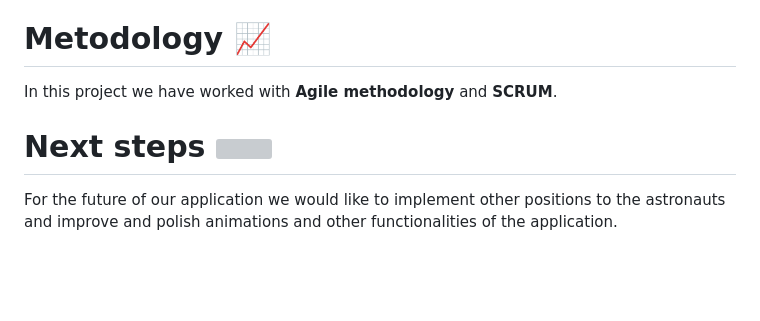
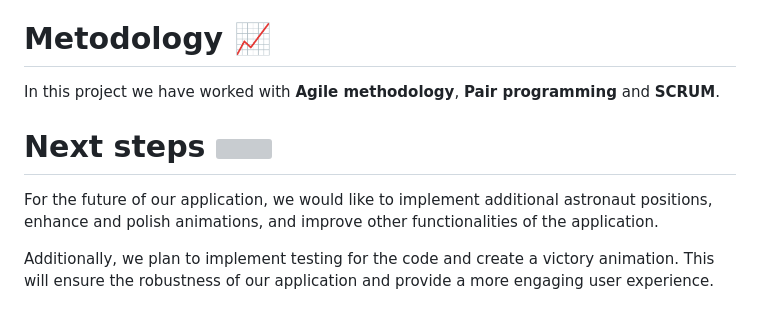
Before and after one commit to LozzDev/EyeOfTheDoom, a Markdown page: README.md, the part around the change. GitHub-like rendering; blank space fills up the shorter version; grey boxes are pictures that could not be loaded.

```diff
--- a/README.md
+++ b/README.md
@@ -44,8 +44,10 @@ For this project we have used <strong>HTML5</strong>, <strong>CSS3</strong>, <st
 
 <h1>Metodology 📈</h1>
 
-In this project we have worked with <strong>Agile methodology</strong> and <strong>SCRUM</strong>.
+In this project we have worked with <strong>Agile methodology</strong>, <strong>Pair programming</strong> and <strong>SCRUM</strong>.
 
 <h1>Next steps <img src="https://github.com/user-attachments/assets/b8d0de40-1833-4066-9e1b-367c520ebc4f" width="50px"></h1>
 
-For the future of our application we would like to implement other positions to the astronauts and improve and polish animations and other functionalities of the application.
+For the future of our application, we would like to implement additional astronaut positions, enhance and polish animations, and improve other functionalities of the application.
+
+Additionally, we plan to implement testing for the code and create a victory animation. This will ensure the robustness of our application and provide a more engaging user experience.
```
